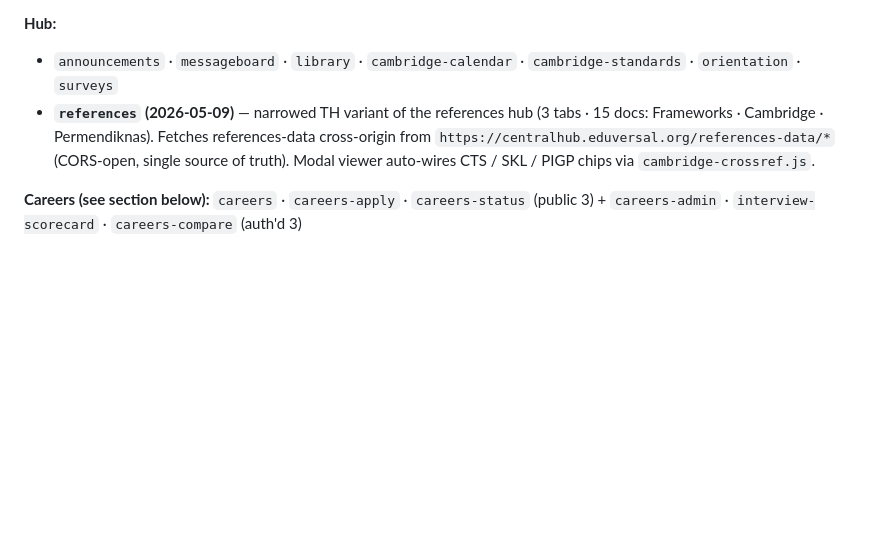
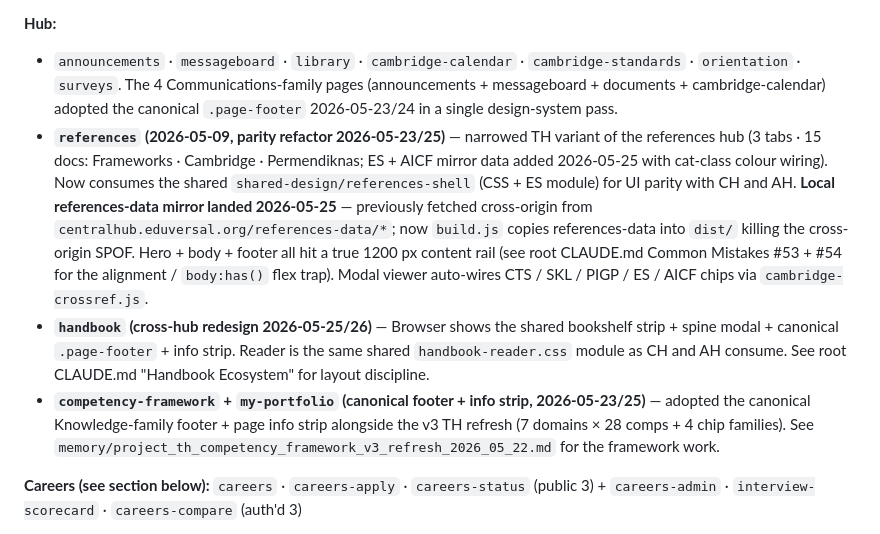
Before and after one commit to a-perdana/Teachers-Hub, a Markdown page: CLAUDE.md, the part around the change. Drawn GitHub-style; blank space fills up the shorter version.

Commit message:
docs(CLAUDE.md): refresh — Communications canonical footer batch + handbook redesign + references local-mirror + ES/AICF cat-classes + competency-framework v3 info strip
Captures the 2026-05-23/26 design-system pass: 4 Communications pages
on canonical footer; handbook adopted cross-hub bookshelf strip +
spine modal + info strip; references consumes shared references-shell
with local references-data mirror (no cross-origin SPOF) + ES + AICF
mirror data + cat-class colour wiring; competency-framework +
my-portfolio canonical footer + info strip alongside the v3 TH refresh.

Co-Authored-By: Claude Opus 4.7 (1M context) <noreply@anthropic.com>

```diff
--- a/CLAUDE.md
+++ b/CLAUDE.md
@@ -174,8 +174,10 @@ Each page defines `window.PACING_CONFIG` and runs `initSubjectConfig()`. Status
 - `mentor-certification` — 8-module curriculum viewer (Cambridge Mentoring Guide 2020 + ICTL 5881 + PIGP 27/2010) with live cert-status banner. `subject_leader`-gated. Read-only; cert issuance still happens via CH `/induction-admin`. Fetches `/research/cambridge/mentoring-guide-2020.json` + `/research/cambridge/ictl-5881-syllabus.json` at boot — `build.js` copies both into `dist/research/cambridge/`.
 
 **Hub:**
-- `announcements` · `messageboard` · `library` · `cambridge-calendar` · `cambridge-standards` · `orientation` · `surveys`
-- **`references` (2026-05-09)** — narrowed TH variant of the references hub (3 tabs · 15 docs: Frameworks · Cambridge · Permendiknas). Fetches references-data cross-origin from `https://centralhub.eduversal.org/references-data/*` (CORS-open, single source of truth). Modal viewer auto-wires CTS / SKL / PIGP chips via `cambridge-crossref.js`.
+- `announcements` · `messageboard` · `library` · `cambridge-calendar` · `cambridge-standards` · `orientation` · `surveys`. The 4 Communications-family pages (announcements + messageboard + documents + cambridge-calendar) adopted the canonical `.page-footer` 2026-05-23/24 in a single design-system pass.
+- **`references` (2026-05-09, parity refactor 2026-05-23/25)** — narrowed TH variant of the references hub (3 tabs · 15 docs: Frameworks · Cambridge · Permendiknas; ES + AICF mirror data added 2026-05-25 with cat-class colour wiring). Now consumes the shared `shared-design/references-shell` (CSS + ES module) for UI parity with CH and AH. **Local references-data mirror landed 2026-05-25** — previously fetched cross-origin from `centralhub.eduversal.org/references-data/*`; now `build.js` copies references-data into `dist/` killing the cross-origin SPOF. Hero + body + footer all hit a true 1200 px content rail (see root CLAUDE.md Common Mistakes #53 + #54 for the alignment / `body:has()` flex trap). Modal viewer auto-wires CTS / SKL / PIGP / ES / AICF chips via `cambridge-crossref.js`.
+- **`handbook` (cross-hub redesign 2026-05-25/26)** — Browser shows the shared bookshelf strip + spine modal + canonical `.page-footer` + info strip. Reader is the same shared `handbook-reader.css` module as CH and AH consume. See root CLAUDE.md "Handbook Ecosystem" for layout discipline.
+- **`competency-framework` + `my-portfolio` (canonical footer + info strip, 2026-05-23/25)** — adopted the canonical Knowledge-family footer + page info strip alongside the v3 TH refresh (7 domains × 28 comps + 4 chip families). See `memory/project_th_competency_framework_v3_refresh_2026_05_22.md` for the framework work.
 
 **Careers (see section below):** `careers` · `careers-apply` · `careers-status` (public 3) + `careers-admin` · `interview-scorecard` · `careers-compare` (auth'd 3)
 
```
